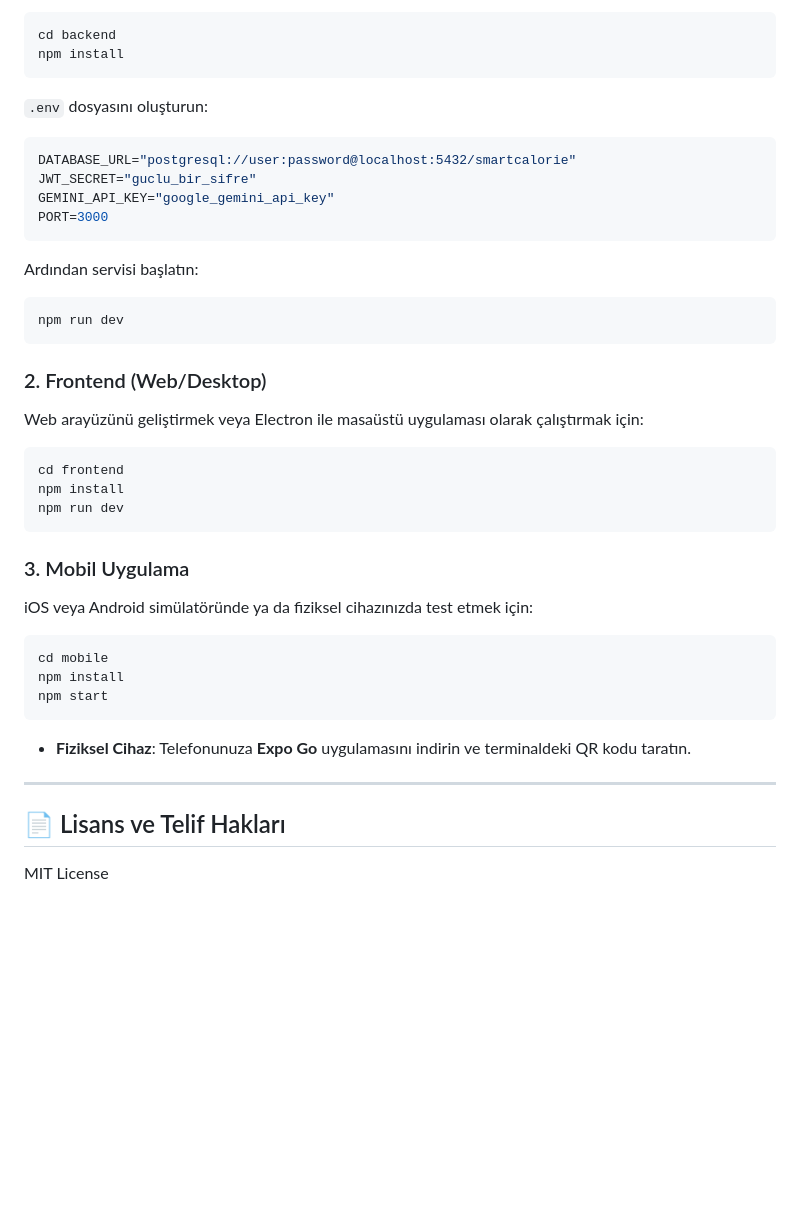
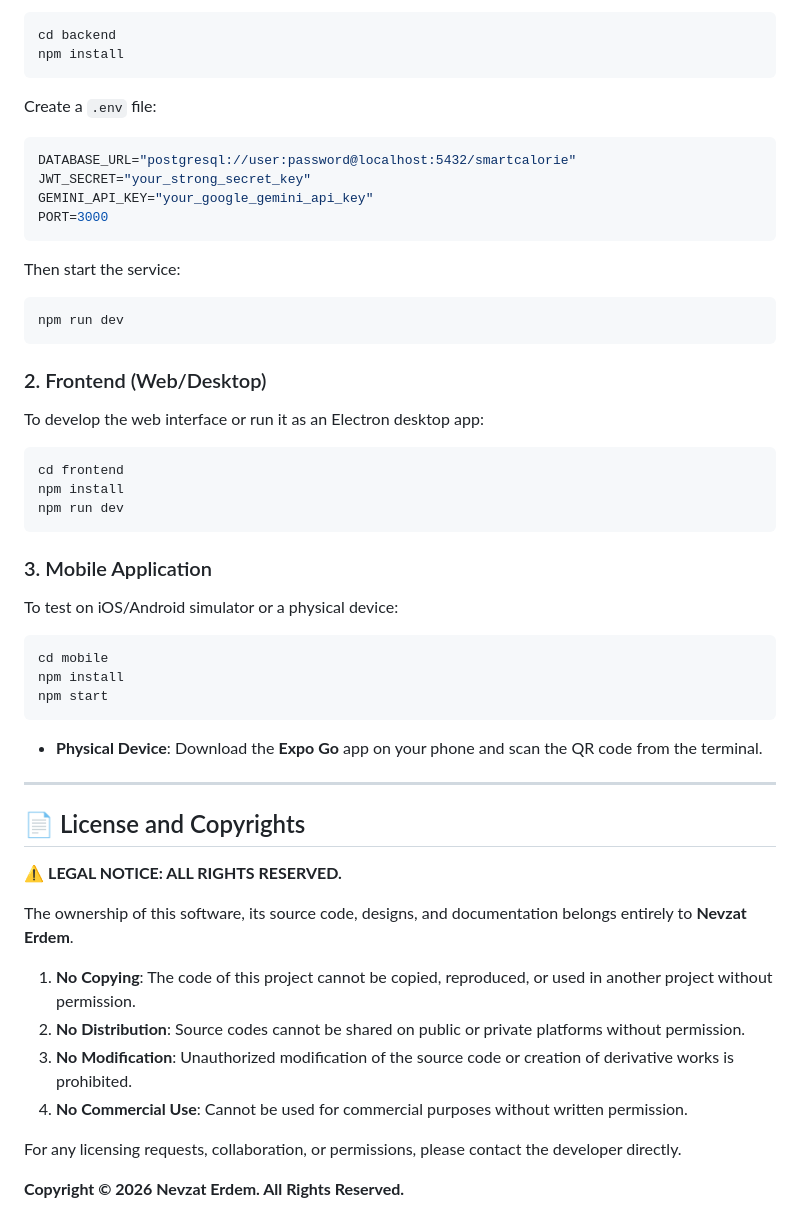
Before and after one commit to nevzaterdem/SmartCalorieApp, a Markdown page: README.md, the part around one of its changes. GitHub-like rendering; blank space fills up the shorter version.

````diff
--- a/README.md
+++ b/README.md
@@ -73,20 +73,20 @@ Backend servisini başlatmadan önce gerekli çevresel değişkenleri ayarlamal
 cd backend
 npm install
 ```
-`.env` dosyasını oluşturun:
+Create a `.env` file:
 ```env
 DATABASE_URL="postgresql://user:password@localhost:5432/smartcalorie"
-JWT_SECRET="guclu_bir_sifre"
-GEMINI_API_KEY="google_gemini_api_key"
+JWT_SECRET="your_strong_secret_key"
+GEMINI_API_KEY="your_google_gemini_api_key"
 PORT=3000
 ```
-Ardından servisi başlatın:
+Then start the service:
 ```bash
 npm run dev
 ```
 
 ### 2. Frontend (Web/Desktop)
-Web arayüzünü geliştirmek veya Electron ile masaüstü uygulaması olarak çalıştırmak için:
+To develop the web interface or run it as an Electron desktop app:
 
 ```bash
 cd frontend
@@ -94,18 +94,29 @@ npm install
 npm run dev
 ```
 
-### 3. Mobil Uygulama
-iOS veya Android simülatöründe ya da fiziksel cihazınızda test etmek için:
+### 3. Mobile Application
+To test on iOS/Android simulator or a physical device:
 
 ```bash
 cd mobile
 npm install
 npm start
 ```
-*   **Fiziksel Cihaz**: Telefonunuza **Expo Go** uygulamasını indirin ve terminaldeki QR kodu taratın.
+*   **Physical Device**: Download the **Expo Go** app on your phone and scan the QR code from the terminal.
 
 ---
 
-## 📄 Lisans ve Telif Hakları
+## 📄 License and Copyrights
 
-MIT License
+⚠️ **LEGAL NOTICE: ALL RIGHTS RESERVED.**
+
+The ownership of this software, its source code, designs, and documentation belongs entirely to **Nevzat Erdem**.
+
+1.  **No Copying**: The code of this project cannot be copied, reproduced, or used in another project without permission.
+2.  **No Distribution**: Source codes cannot be shared on public or private platforms without permission.
+3.  **No Modification**: Unauthorized modification of the source code or creation of derivative works is prohibited.
+4.  **No Commercial Use**: Cannot be used for commercial purposes without written permission.
+
+For any licensing requests, collaboration, or permissions, please contact the developer directly.
+
+**Copyright © 2026 Nevzat Erdem. All Rights Reserved.**
````
Also changed, not shown: other parts of README.md (+38 -38 lines).
